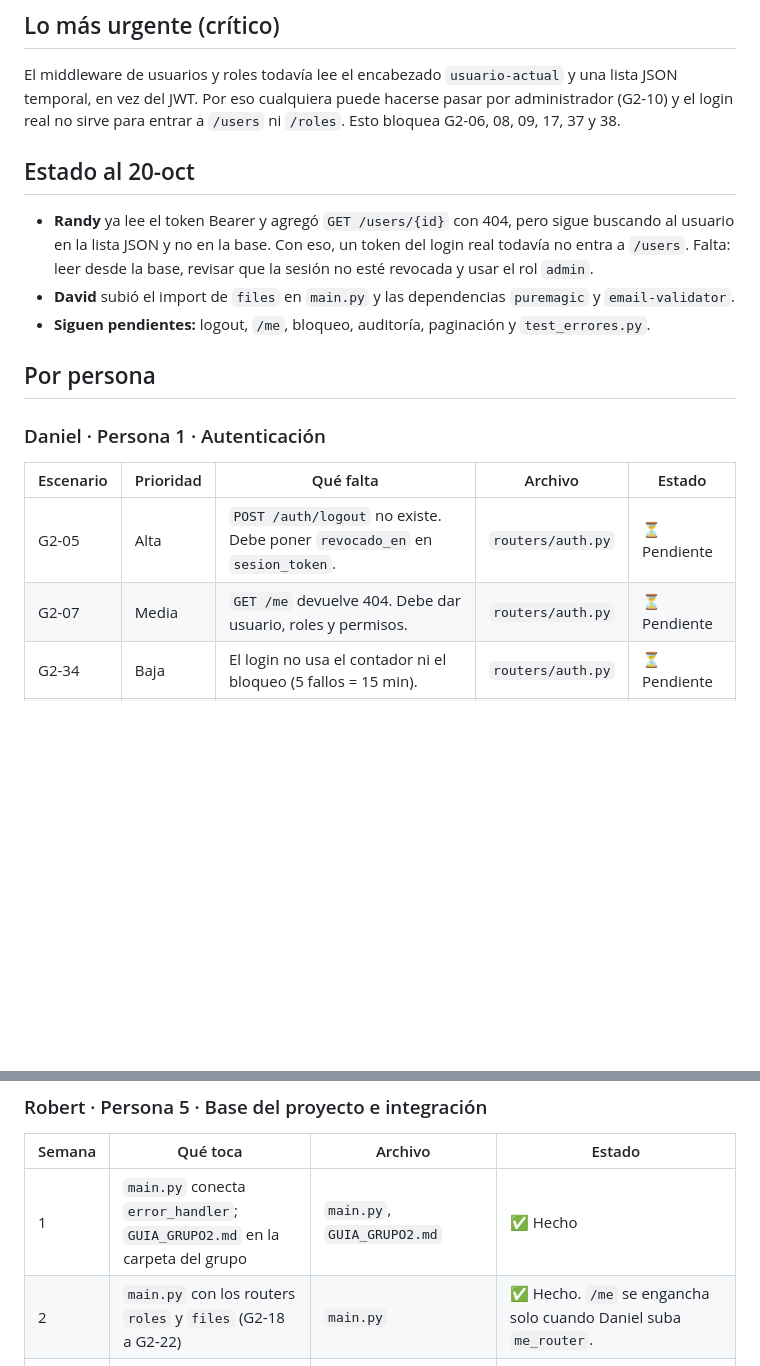
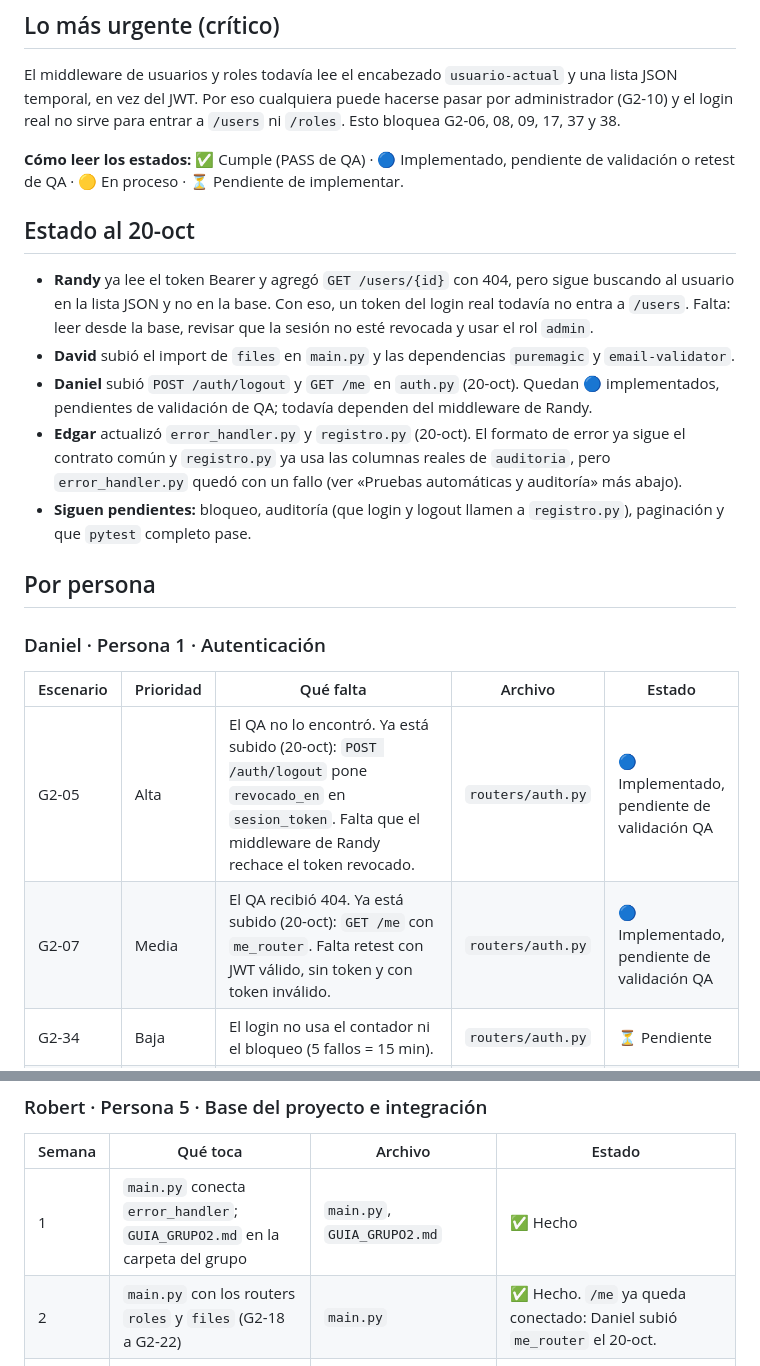
Before and after one commit to Davids107/grupo2-api-seguridad, a Markdown page: Pendientes QA.md, 2 parts joined by grey strips. GitHub-like rendering; blank space fills up the shorter version.

```diff
--- a/Pendientes QA.md
+++ b/Pendientes QA.md
@@ -8,19 +8,23 @@ Prioridad: **Alta** → **Media** → **Baja**. El Planner de Allison tiene tres
 
 El middleware de usuarios y roles todavía lee el encabezado `usuario-actual` y una lista JSON temporal, en vez del JWT. Por eso cualquiera puede hacerse pasar por administrador (G2-10) y el login real no sirve para entrar a `/users` ni `/roles`. Esto bloquea G2-06, 08, 09, 17, 37 y 38.
 
+**Cómo leer los estados:** ✅ Cumple (PASS de QA) · 🔵 Implementado, pendiente de validación o retest de QA · 🟡 En proceso · ⏳ Pendiente de implementar.
+
 ## Estado al 20-oct
 
 - **Randy** ya lee el token Bearer y agregó `GET /users/{id}` con 404, pero sigue buscando al usuario en la lista JSON y no en la base. Con eso, un token del login real todavía no entra a `/users`. Falta: leer desde la base, revisar que la sesión no esté revocada y usar el rol `admin`.
 - **David** subió el import de `files` en `main.py` y las dependencias `puremagic` y `email-validator`.
-- **Siguen pendientes:** logout, `/me`, bloqueo, auditoría, paginación y `test_errores.py`.
+- **Daniel** subió `POST /auth/logout` y `GET /me` en `auth.py` (20-oct). Quedan 🔵 implementados, pendientes de validación de QA; todavía dependen del middleware de Randy.
+- **Edgar** actualizó `error_handler.py` y `registro.py` (20-oct). El formato de error ya sigue el contrato común y `registro.py` ya usa las columnas reales de `auditoria`, pero `error_handler.py` quedó con un fallo (ver «Pruebas automáticas y auditoría» más abajo).
+- **Siguen pendientes:** bloqueo, auditoría (que login y logout llamen a `registro.py`), paginación y que `pytest` completo pase.
 
 ## Por persona
 
 ### Daniel · Persona 1 · Autenticación
 | Escenario | Prioridad | Qué falta | Archivo | Estado |
 |-|-|-|-|-|
-| G2-05 | Alta | `POST /auth/logout` no existe. Debe poner `revocado_en` en `sesion_token`. | `routers/auth.py` | ⏳ Pendiente |
-| G2-07 | Media | `GET /me` devuelve 404. Debe dar usuario, roles y permisos. | `routers/auth.py` | ⏳ Pendiente |
+| G2-05 | Alta | El QA no lo encontró. Ya está subido (20-oct): `POST /auth/logout` pone `revocado_en` en `sesion_token`. Falta que el middleware de Randy rechace el token revocado. | `routers/auth.py` | 🔵 Implementado, pendiente de validación QA |
+| G2-07 | Media | El QA recibió 404. Ya está subido (20-oct): `GET /me` con `me_router`. Falta retest con JWT válido, sin token y con token inválido. | `routers/auth.py` | 🔵 Implementado, pendiente de validación QA |
 | G2-34 | Baja | El login no usa el contador ni el bloqueo (5 fallos = 15 min). | `routers/auth.py` | ⏳ Pendiente |
 | G2-36 | Baja | El login no llama a `registrar_accion()` ni `registrar_login_fallido()`. | `routers/auth.py` | ⏳ Pendiente |
 | G2-04 | Media | Con campos vacíos devuelve 401; el QA esperaba 422 (revisar con el PM). | `routers/auth.py` | 🔎 Por confirmar con el PM |
@@ -53,7 +57,7 @@ El middleware de usuarios y roles todavía lee el encabezado `usuario-actual` y
 | Semana | Qué toca | Archivo | Estado |
 |-|-|-|-|
 | 1 | `main.py` conecta `error_handler`; `GUIA_GRUPO2.md` en la carpeta del grupo | `main.py`, `GUIA_GRUPO2.md` | ✅ Hecho |
-| 2 | `main.py` con los routers `roles` y `files` (G2-18 a G2-22) | `main.py` | ✅ Hecho. `/me` se engancha solo cuando Daniel suba `me_router`. |
+| 2 | `main.py` con los routers `roles` y `files` (G2-18 a G2-22) | `main.py` | ✅ Hecho. `/me` ya queda conectado: Daniel subió `me_router` el 20-oct. |
 | 3 | `.env.example`, `requirements.txt`, `database.py` con `PyMySQL` y `DATABASE_URL` | `.env.example`, `requirements.txt`, `database.py` | ✅ Ya estaba; se agregó la opción de la base compartida. Falta probar la conexión real con tu `.env`. |
 | 4 | `README.md` con títulos y tablas; `conftest.py` | `README.md`, `tests/conftest.py` | ✅ README rehecho; `conftest.py` con guarda para no tocar la base compartida. ⚠️ `pytest` completo aún se interrumpe por `test_errores.py` (Edgar). |
 | QA | G2-35 sin credenciales | `.gitignore` | PASS. Para mantenerlo: `grupo-2.txt` y `.env` nunca se suben; `semilla_local.py` se saca del repo. |
```
Also changed, not shown: other parts of Pendientes QA.md (+15 -9 lines).
